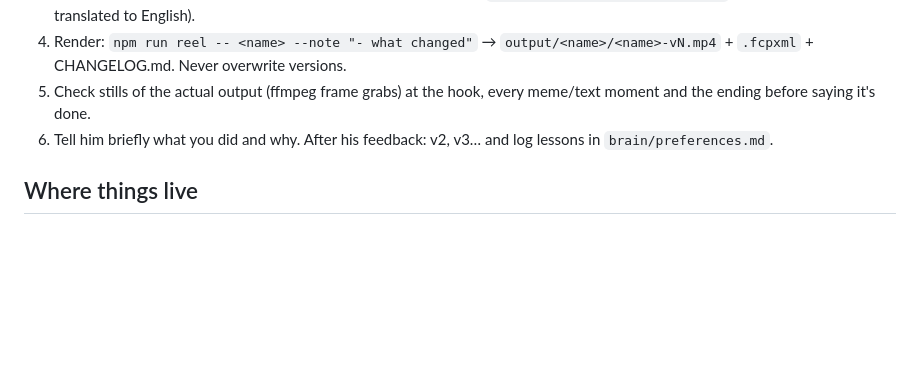
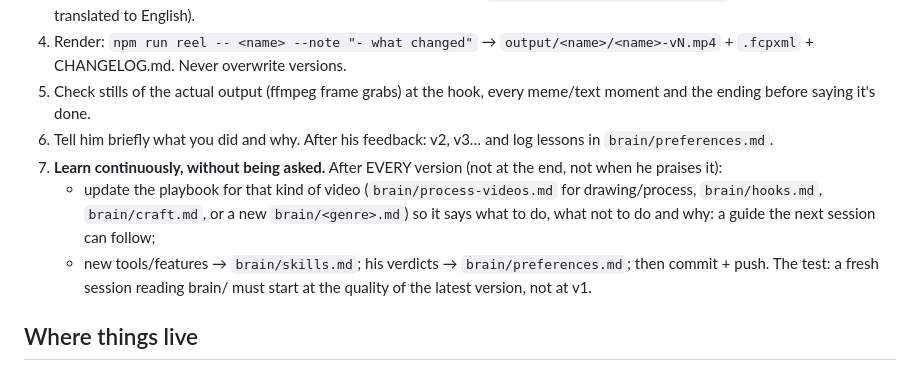
Before and after one commit to SiddheshNagawade/reel-engine, a Markdown page: CLAUDE.md, the part around the change. Rendered like a GitHub page; blank space fills up the shorter version.

Commit message:
Standing rule: update the genre playbook after every version, not on request
Co-Authored-By: Claude Opus 5.5 <noreply@anthropic.com>

```diff
--- a/CLAUDE.md
+++ b/CLAUDE.md
@@ -23,6 +23,11 @@ He is not an editor; he shares ideas, and you decide what works and explain why.
 4. Render: `npm run reel -- <name> --note "- what changed"` → `output/<name>/<name>-vN.mp4` + `.fcpxml` + CHANGELOG.md. Never overwrite versions.
 5. Check stills of the actual output (ffmpeg frame grabs) at the hook, every meme/text moment and the ending before saying it's done.
 6. Tell him briefly what you did and why. After his feedback: v2, v3… and log lessons in `brain/preferences.md`.
+7. **Learn continuously, without being asked.** After EVERY version (not at the end, not when he praises it):
+   - update the playbook for that kind of video (`brain/process-videos.md` for drawing/process, `brain/hooks.md`, `brain/craft.md`,
+     or a new `brain/<genre>.md`) so it says what to do, what not to do and why: a guide the next session can follow;
+   - new tools/features → `brain/skills.md`; his verdicts → `brain/preferences.md`; then commit + push.
+   The test: a fresh session reading brain/ must start at the quality of the latest version, not at v1.
 
 ## Where things live
 - Drive (when attached): `/Volumes/T7 Shield/ReelEngine/` → `inbox/`, `projects/`, `output/<reel>/` (versions), `_work/<reel>/` (transcripts, direction.json, selects.mp4, faces.json, versions/), `meme-sources/` (raw meme compilations).
```
